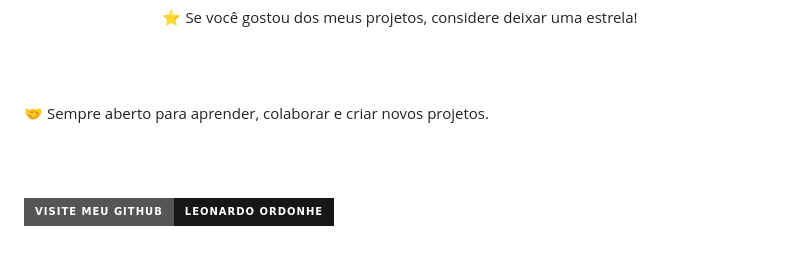
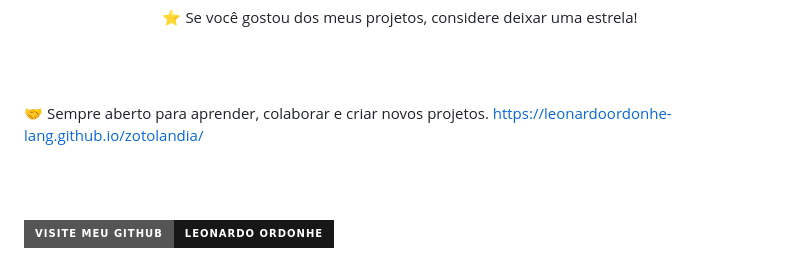
Before and after one commit to leonardoordonhe-lang/zotolandia, a Markdown page: README.md, the part around the change. Rendered like a GitHub page; badges without logos.

```diff
--- a/README.md
+++ b/README.md
@@ -120,6 +120,7 @@ Estou sempre buscando aprender novas tecnologias, desenvolver projetos e evoluir
 <br><br>
 
 🤝 Sempre aberto para aprender, colaborar e criar novos projetos.
+https://leonardoordonhe-lang.github.io/zotolandia/
 
 <br><br>
 
```
